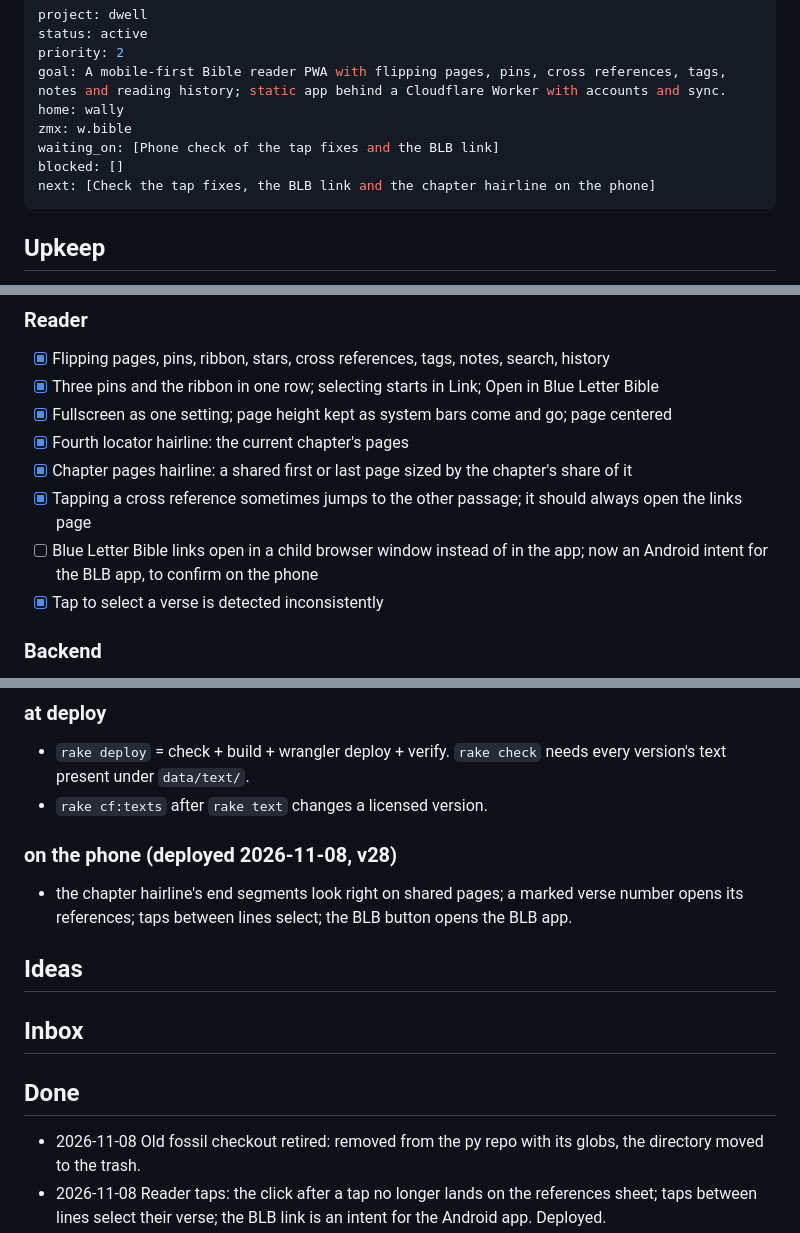
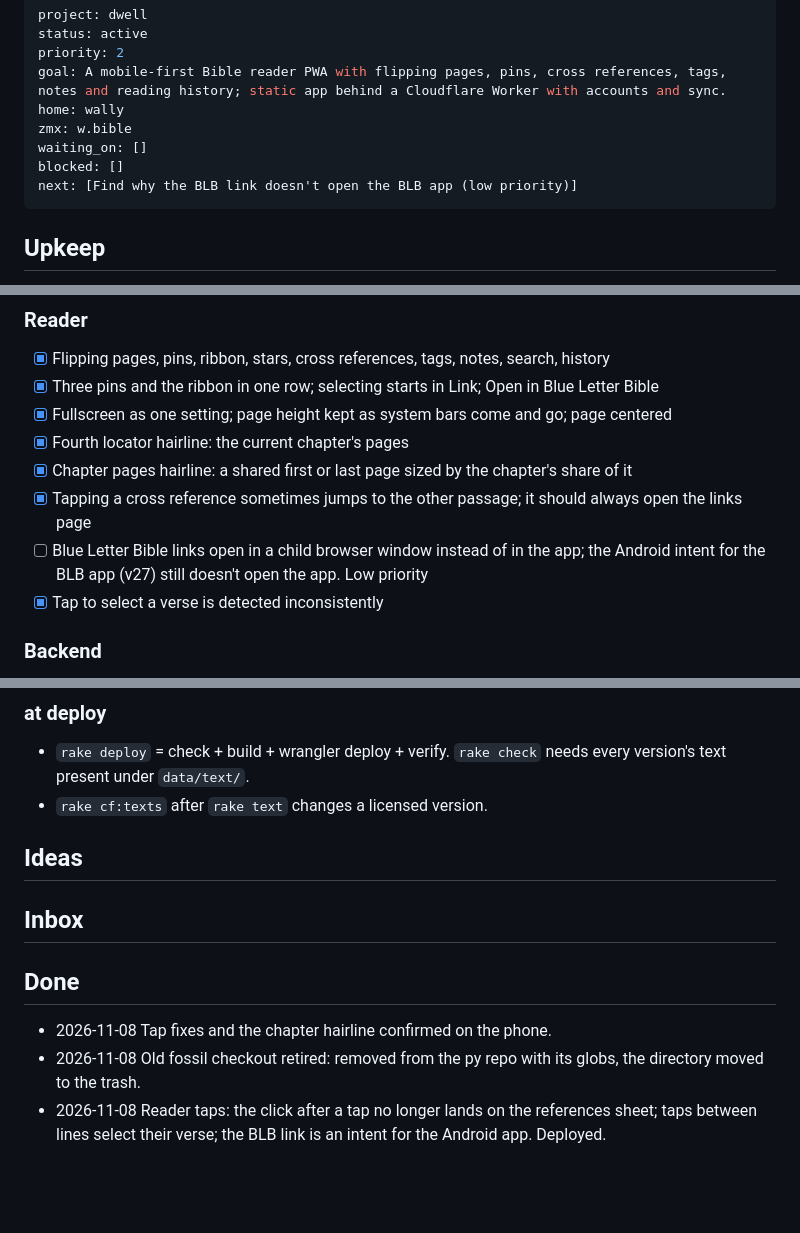
Before and after one commit to epiphenomena/dwell, a Markdown page: BEARINGS.md, 3 parts joined by grey strips. GitHub-like rendering; blank space fills up the shorter version.

Commit message:
BEARINGS.md: phone check done; BLB app link stays open, low priority
Co-Authored-By: Claude Opus 5.5 <noreply@anthropic.com>

```diff
--- a/BEARINGS.md
+++ b/BEARINGS.md
@@ -5,9 +5,9 @@ priority: 2
 goal: A mobile-first Bible reader PWA with flipping pages, pins, cross references, tags, notes and reading history; static app behind a Cloudflare Worker with accounts and sync.
 home: wally
 zmx: w.bible
-waiting_on: [Phone check of the tap fixes and the BLB link]
+waiting_on: []
 blocked: []
-next: [Check the tap fixes, the BLB link and the chapter hairline on the phone]
+next: [Find why the BLB link doesn't open the BLB app (low priority)]
 ---
 ## Upkeep
 - **Public repo:** anyone can read this file. Nothing private -- no names, emails, secrets or personal details.
@@ -23,7 +23,7 @@ next: [Check the tap fixes, the BLB link and the chapter hairline on the phone]
 - [x] Fourth locator hairline: the current chapter's pages
 - [x] Chapter pages hairline: a shared first or last page sized by the chapter's share of it
 - [x] Tapping a cross reference sometimes jumps to the other passage; it should always open the links page <!-- cap:h11 -->
-- [ ] Blue Letter Bible links open in a child browser window instead of in the app; now an Android intent for the BLB app, to confirm on the phone <!-- cap:h12 -->
+- [ ] Blue Letter Bible links open in a child browser window instead of in the app; the Android intent for the BLB app (v27) still doesn't open the app. Low priority <!-- cap:h12 -->
 - [x] Tap to select a verse is detected inconsistently <!-- cap:h13 -->
 ### Backend
 - [x] Cloudflare Worker + D1 (accounts, records, log) + KV (licensed text, owner accounts only)
@@ -51,14 +51,13 @@ next: [Check the tap fixes, the BLB link and the chapter hairline on the phone]
 ### at deploy
 - `rake deploy` = check + build + wrangler deploy + verify. `rake check` needs every version's text present under `data/text/`.
 - `rake cf:texts` after `rake text` changes a licensed version.
-### on the phone (deployed 2026-11-08, v28)
-- the chapter hairline's end segments look right on shared pages; a marked verse number opens its references; taps between lines select; the BLB button opens the BLB app.
 
 ## Ideas
 
 ## Inbox
 
 ## Done
+- 2026-11-08 Tap fixes and the chapter hairline confirmed on the phone.
 - 2026-11-08 Old fossil checkout retired: removed from the py repo with its globs, the directory moved to the trash.
 - 2026-11-08 Reader taps: the click after a tap no longer lands on the references sheet; taps between lines select their verse; the BLB link is an intent for the Android app. Deployed.
 - 2026-11-08 Chapter pages hairline sizes shared end pages by share; deployed (v28).
```
